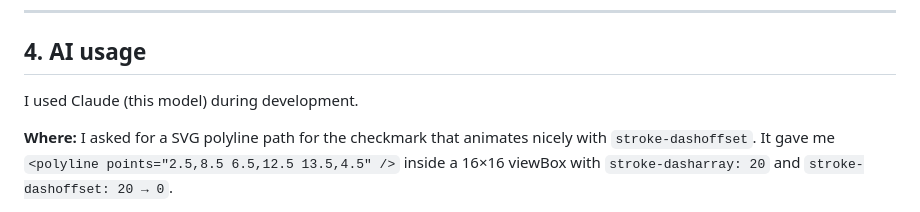
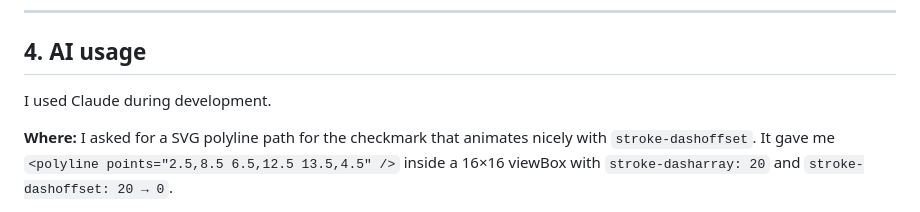
Before and after one commit to AbdulMuiz05/Habit-Tracker-Assessment, a Markdown page: ANSWERS.md, the part around the change. GitHub-like rendering.

```diff
--- a/ANSWERS.md
+++ b/ANSWERS.md
@@ -43,7 +43,7 @@ A proper ARIA grid pattern calls for arrow keys moving focus between cells. I di
 
 ## 4. AI usage
 
-I used Claude (this model) during development.
+I used Claude during development.
 
 **Where:** I asked for a SVG polyline path for the checkmark that animates nicely with `stroke-dashoffset`. It gave me `<polyline points="2.5,8.5 6.5,12.5 13.5,4.5" />` inside a 16×16 viewBox with `stroke-dasharray: 20` and `stroke-dashoffset: 20 → 0`.
 
```
